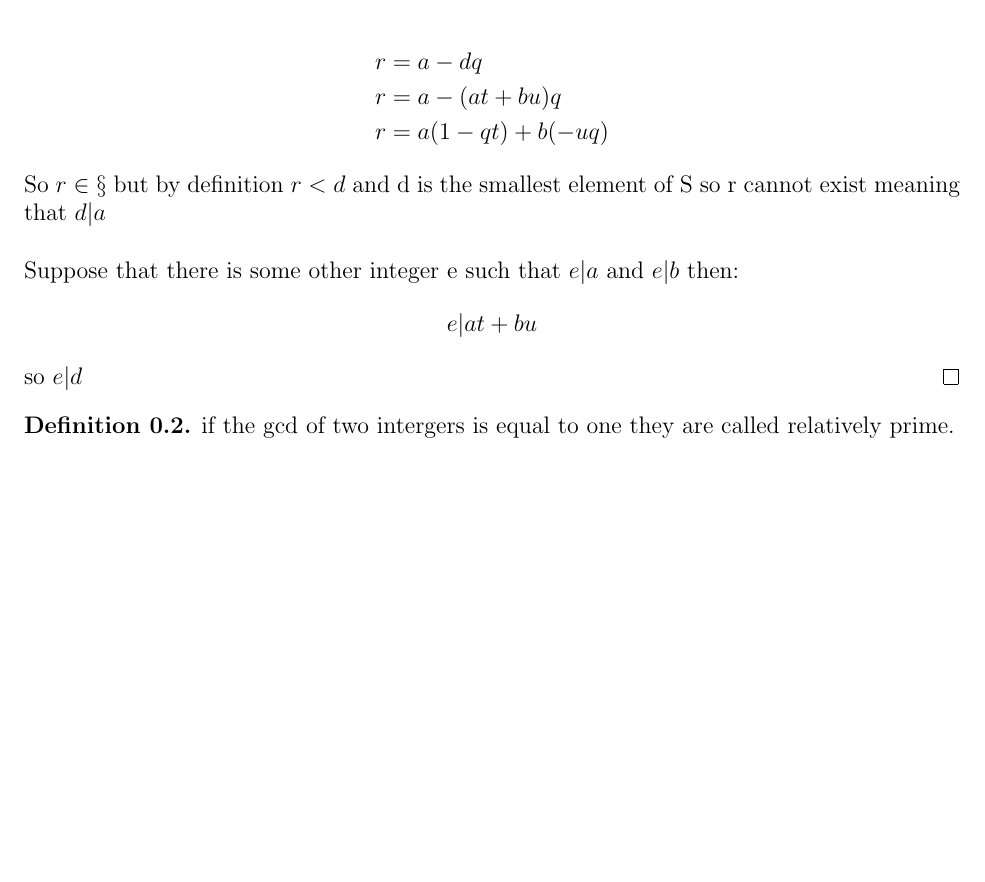
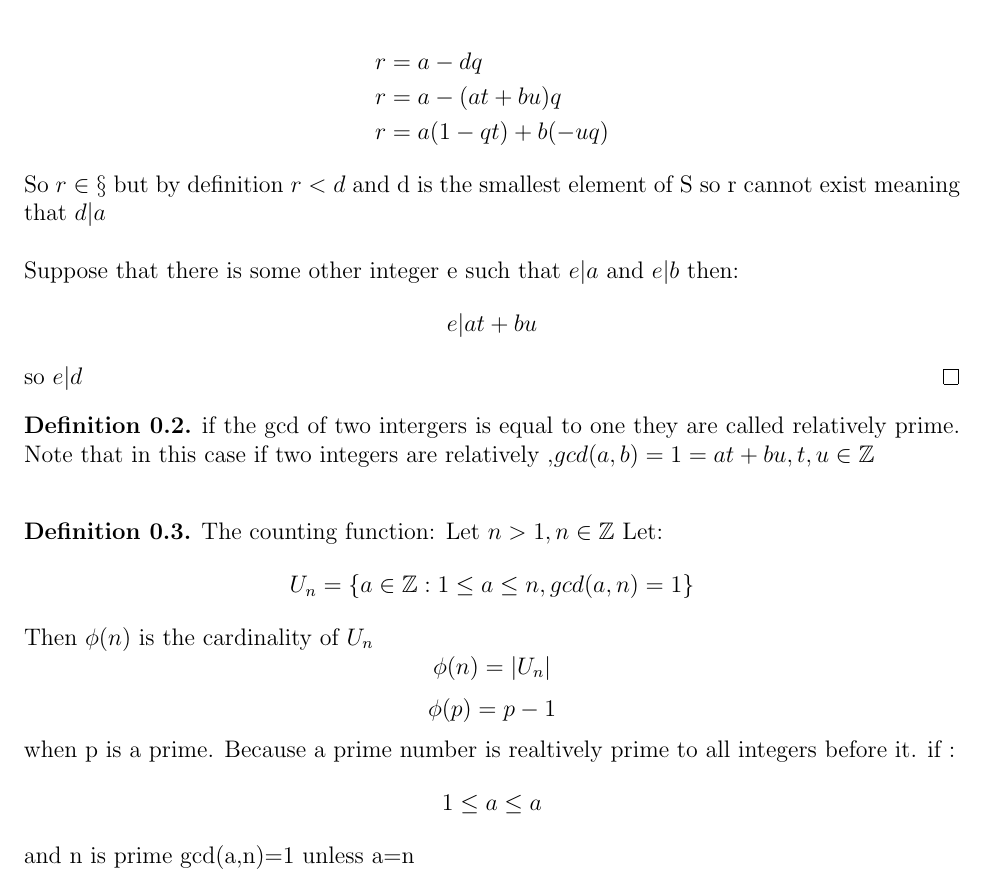
Before and after one commit to chriscamano/MATH-335-Abstract-Algebra-1-Fall-2022, a LaTeX document (MATH335_Lecture_4/MATH335_lecture_4.tex): part of page 2 of 2, cut so that both start at the same text, the shorter picture padded with empty space. Compiled offline with pdfLaTeX.

Commit message:
Finished lecture 4

```diff
--- a/MATH335_Lecture_4/MATH335_lecture_4.tex
+++ b/MATH335_Lecture_4/MATH335_lecture_4.tex
@@ -105,5 +105,21 @@ The only way this equation holds is if $|(q-q^*)|=|r^*-r|=0$ meaning that the di
   \]
   so $e|d$
 \end{proof}
-\defn if the gcd of two intergers is equal to one they are called relatively prime.
+\defn if the gcd of two intergers is equal to one they are called relatively prime. Note that in this case if two integers are relatively
+,$gcd(a,b)=1=at+bu,t,u\in \Z$\\
+\defn The counting function: Let $n>1, n\in \Z$ Let: \[
+  U_n=\{a\in \Z: 1\leq a\leq n, gcd(a,n)=1\}
+\]
+Then $\phi(n)$ is the cardinality of $U_n$
+\[
+  \phi(n)=|U_n|
+\]
+\[
+  \phi(p)=p-1
+\]
+when p is a prime. Because a prime number is realtively prime to all integers before it. if :
+\[
+  1\leq a \leq a
+\]
+and n is prime gcd(a,n)=1 unless a=n
 \end{document}
```
Also changed, not shown: MATH335_Lecture_4/MATH335_lecture_4.pdf, 1 other file.
